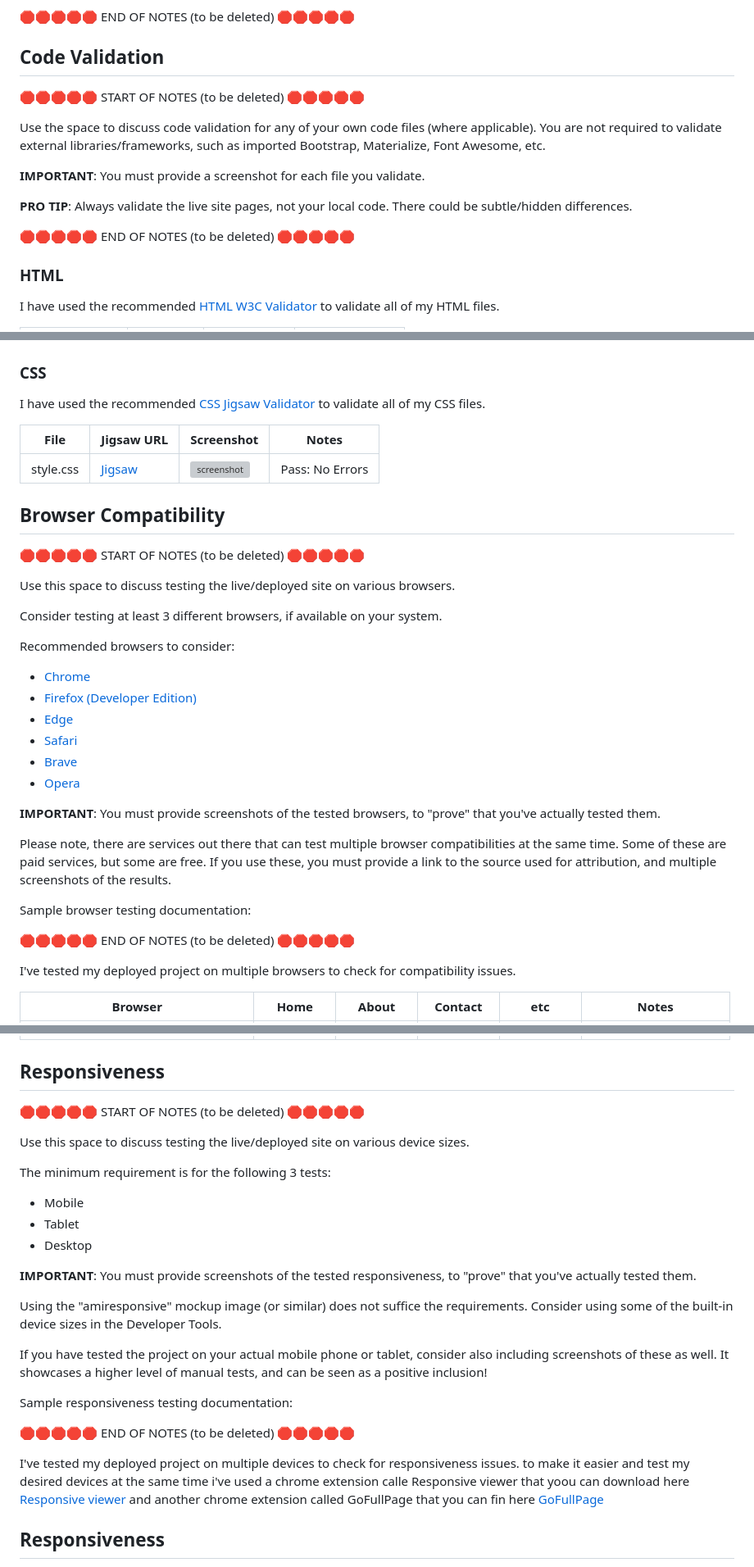
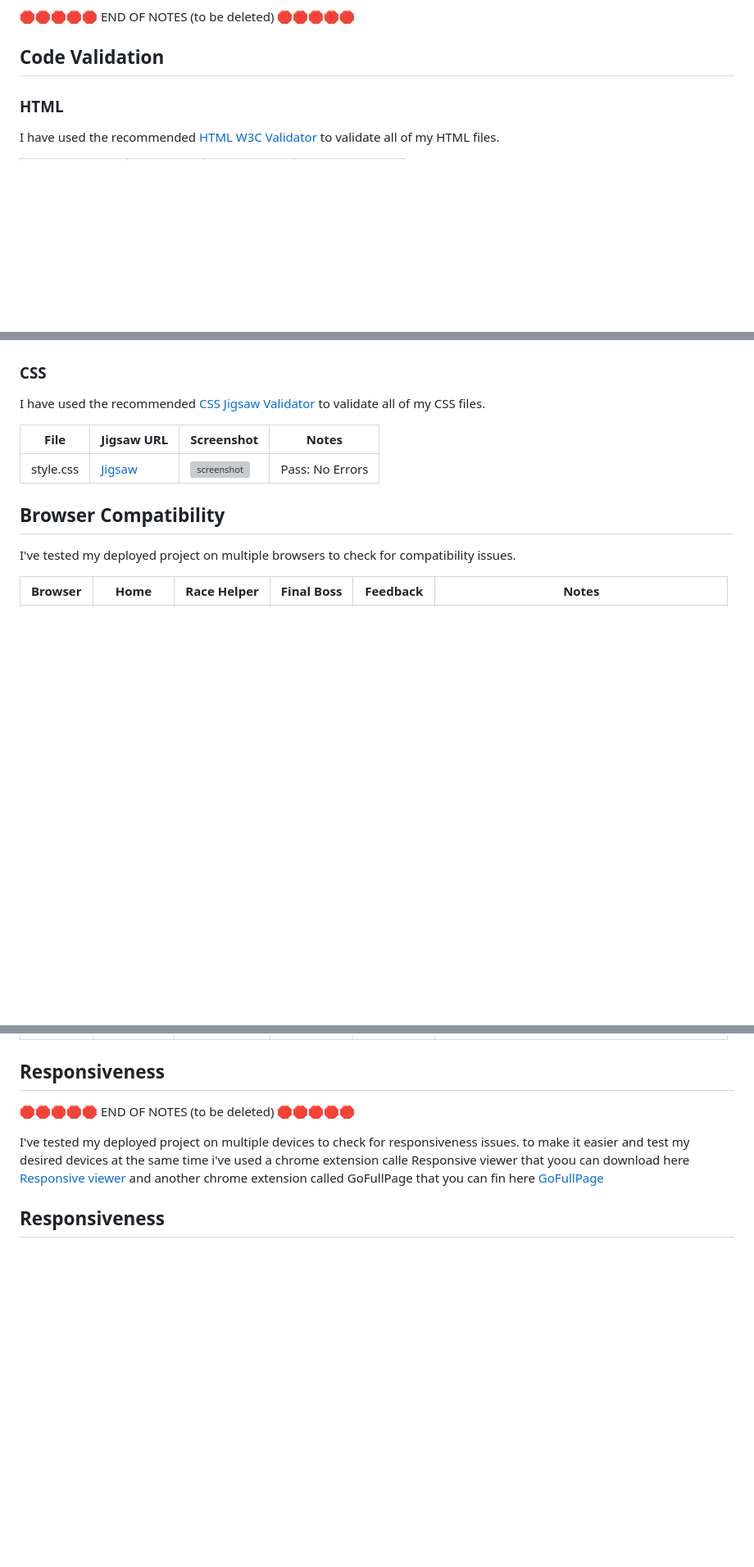
Before and after one commit to jesperba01/Project-1, a Markdown page: TESTING.md, 3 parts joined by grey strips. Shown at 82% size. Drawn GitHub-style; blank space fills up the shorter version; grey boxes are pictures that could not be loaded.

```diff
--- a/TESTING.md
+++ b/TESTING.md
@@ -11,17 +11,6 @@ with the project providing an easy and straightforward way for the users to achi
 🛑🛑🛑🛑🛑 END OF NOTES (to be deleted) 🛑🛑🛑🛑🛑
 
 ## Code Validation
-
-🛑🛑🛑🛑🛑 START OF NOTES (to be deleted) 🛑🛑🛑🛑🛑
-
-Use the space to discuss code validation for any of your own code files (where applicable).
-You are not required to validate external libraries/frameworks, such as imported Bootstrap, Materialize, Font Awesome, etc.
-
-**IMPORTANT**: You must provide a screenshot for each file you validate.
-
-**PRO TIP**: Always validate the live site pages, not your local code. There could be subtle/hidden differences.
-
-🛑🛑🛑🛑🛑 END OF NOTES (to be deleted) 🛑🛑🛑🛑🛑
 
 ### HTML
 
@@ -46,31 +35,7 @@ I have used the recommended [CSS Jigsaw Validator](https://jigsaw.w3.org/css-val
 
 ## Browser Compatibility
 
-🛑🛑🛑🛑🛑 START OF NOTES (to be deleted) 🛑🛑🛑🛑🛑
-
-Use this space to discuss testing the live/deployed site on various browsers.
-
-Consider testing at least 3 different browsers, if available on your system.
-
-Recommended browsers to consider:
-- [Chrome](https://www.google.com/chrome)
-- [Firefox (Developer Edition)](https://www.mozilla.org/firefox/developer)
-- [Edge](https://www.microsoft.com/edge)
-- [Safari](https://support.apple.com/downloads/safari)
-- [Brave](https://brave.com/download)
-- [Opera](https://www.opera.com/download)
-
-**IMPORTANT**: You must provide screenshots of the tested browsers, to "prove" that you've actually tested them.
-
-Please note, there are services out there that can test multiple browser compatibilities at the same time.
-Some of these are paid services, but some are free.
-If you use these, you must provide a link to the source used for attribution, and multiple screenshots of the results.
-
-Sample browser testing documentation:
-
-🛑🛑🛑🛑🛑 END OF NOTES (to be deleted) 🛑🛑🛑🛑🛑
-
 I've tested my deployed project on multiple browsers to check for compatibility issues.
 
-| Browser | Home | About | Contact | etc | Notes |
+| Browser | Home | Race Helper | Final Boss | Feedback | Notes |
 | --- | --- | --- | --- | --- | --- |
@@ -84,24 +45,5 @@ I've tested my deployed project on multiple browsers to check for compatibility
 
 ## Responsiveness
-
-🛑🛑🛑🛑🛑 START OF NOTES (to be deleted) 🛑🛑🛑🛑🛑
-
-Use this space to discuss testing the live/deployed site on various device sizes.
-
-The minimum requirement is for the following 3 tests:
-- Mobile
-- Tablet
-- Desktop
-
-**IMPORTANT**: You must provide screenshots of the tested responsiveness, to "prove" that you've actually tested them.
-
-Using the "amiresponsive" mockup image (or similar) does not suffice the requirements.
-Consider using some of the built-in device sizes in the Developer Tools.
-
-If you have tested the project on your actual mobile phone or tablet, consider also including screenshots of these as well.
-It showcases a higher level of manual tests, and can be seen as a positive inclusion!
-
-Sample responsiveness testing documentation:
 
 🛑🛑🛑🛑🛑 END OF NOTES (to be deleted) 🛑🛑🛑🛑🛑
 
```
Also changed, not shown: other parts of TESTING.md (+7 -28 lines).
